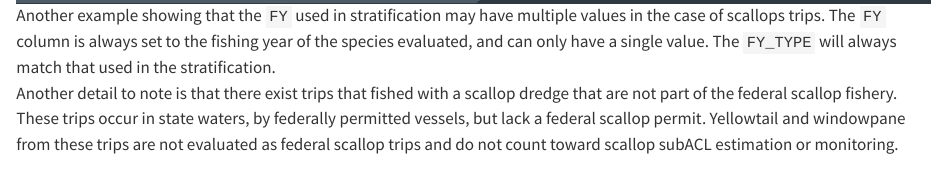
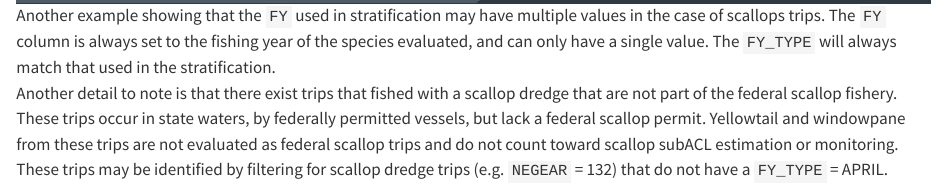
Before and after one commit to noaa-garfo/discaRd, a Quarto document (vignettes/scallop_trip_treatment.qmd): the page in a window 1100 px wide, from 1220 px down. Rendered offline with R 4.5, knitr and Pandoc in place of Quarto, with nearby package versions.

Commit message:
one more edit

```diff
--- a/vignettes/scallop_trip_treatment.qmd
+++ b/vignettes/scallop_trip_treatment.qmd
@@ -18,7 +18,7 @@ CAMS runs each species discard according to the fishing year for that species. A
 
 ![Another example showing that the `FY` used in stratification may have multiple values in the case of scallops trips. The `FY` column is always set to the fishing year of the species evaluated, and can only have a single value. The `FY_TYPE` will always match that used in the stratification.](images/scallop_trips_ytf_example_2.PNG)
 
-Another detail to note is that there exist trips that fished with a scallop dredge that are not part of the federal scallop fishery. These trips occur in state waters, by federally permitted vessels, but lack a federal scallop permit. Yellowtail and windowpane from these trips are not evaluated as federal scallop trips and do not count toward scallop subACL estimation or monitoring.
+Another detail to note is that there exist trips that fished with a scallop dredge that are not part of the federal scallop fishery. These trips occur in state waters, by federally permitted vessels, but lack a federal scallop permit. Yellowtail and windowpane from these trips are not evaluated as federal scallop trips and do not count toward scallop subACL estimation or monitoring. These trips may be identified by filtering for scallop dredge trips (e.g. `NEGEAR` = 132) that do not have a `FY_TYPE` = APRIL.
 
 <!-- ### Example of discard diagnostic for yellowtail -->
 
```
